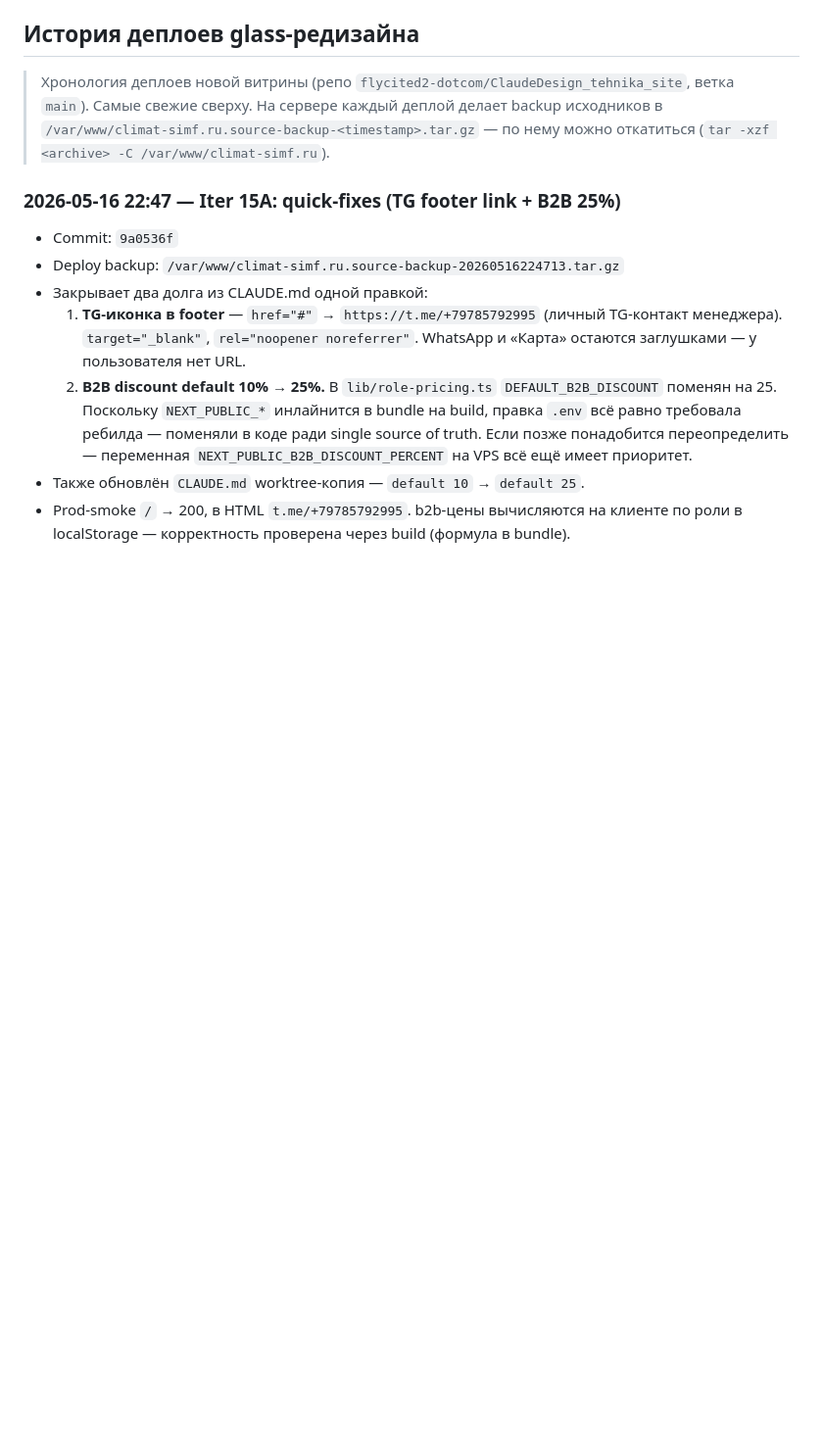
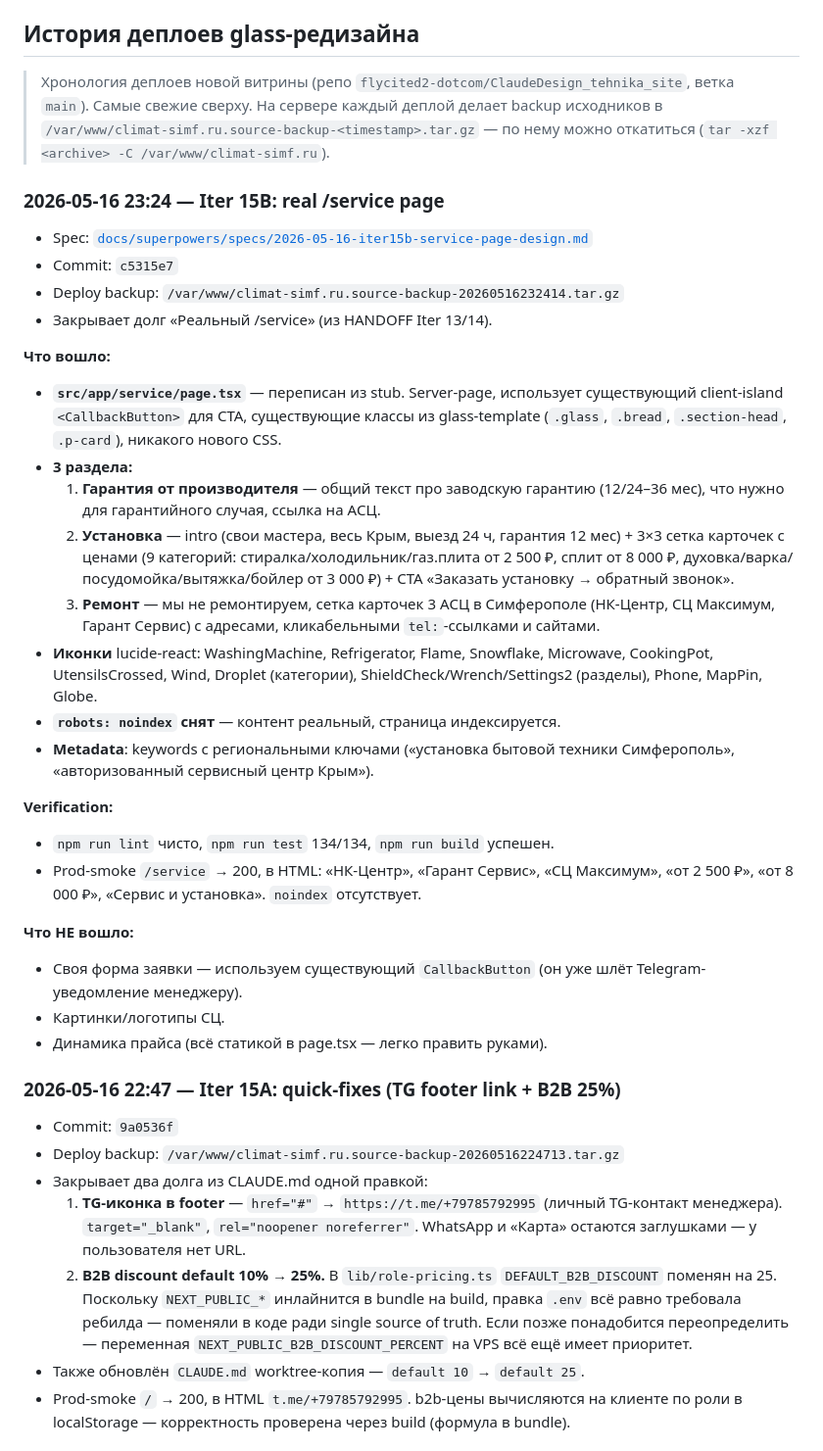
Before and after one commit to flycited2-dotcom/ClaudeDesign_tehnika_site, a Markdown page: web-store/HANDOFF.md, the part around the change. Shown at 98% size. Drawn GitHub-style; blank space fills up the shorter version.

Commit message:
docs: HANDOFF for Iter 15B (real /service page)

```diff
--- a/web-store/HANDOFF.md
+++ b/web-store/HANDOFF.md
@@ -23,6 +23,32 @@
 > ветка `main`). Самые свежие сверху. На сервере каждый деплой делает backup
 > исходников в `/var/www/climat-simf.ru.source-backup-<timestamp>.tar.gz` —
 > по нему можно откатиться (`tar -xzf <archive> -C /var/www/climat-simf.ru`).
+
+### 2026-05-16 23:24 — Iter 15B: real /service page
+
+- Spec: [`docs/superpowers/specs/2026-05-16-iter15b-service-page-design.md`](docs/superpowers/specs/2026-05-16-iter15b-service-page-design.md)
+- Commit: `c5315e7`
+- Deploy backup: `/var/www/climat-simf.ru.source-backup-20260516232414.tar.gz`
+- Закрывает долг «Реальный /service» (из HANDOFF Iter 13/14).
+
+**Что вошло:**
+- **`src/app/service/page.tsx`** — переписан из stub. Server-page, использует существующий client-island `<CallbackButton>` для CTA, существующие классы из glass-template (`.glass`, `.bread`, `.section-head`, `.p-card`), никакого нового CSS.
+- **3 раздела:**
+  1. **Гарантия от производителя** — общий текст про заводскую гарантию (12/24–36 мес), что нужно для гарантийного случая, ссылка на АСЦ.
+  2. **Установка** — intro (свои мастера, весь Крым, выезд 24 ч, гарантия 12 мес) + 3×3 сетка карточек с ценами (9 категорий: стиралка/холодильник/газ.плита от 2 500 ₽, сплит от 8 000 ₽, духовка/варка/посудомойка/вытяжка/бойлер от 3 000 ₽) + CTA «Заказать установку → обратный звонок».
+  3. **Ремонт** — мы не ремонтируем, сетка карточек 3 АСЦ в Симферополе (НК-Центр, СЦ Максимум, Гарант Сервис) с адресами, кликабельными `tel:`-ссылками и сайтами.
+- **Иконки** lucide-react: WashingMachine, Refrigerator, Flame, Snowflake, Microwave, CookingPot, UtensilsCrossed, Wind, Droplet (категории), ShieldCheck/Wrench/Settings2 (разделы), Phone, MapPin, Globe.
+- **`robots: noindex` снят** — контент реальный, страница индексируется.
+- **Metadata**: keywords с региональными ключами («установка бытовой техники Симферополь», «авторизованный сервисный центр Крым»).
+
+**Verification:**
+- `npm run lint` чисто, `npm run test` 134/134, `npm run build` успешен.
+- Prod-smoke `/service` → 200, в HTML: «НК-Центр», «Гарант Сервис», «СЦ Максимум», «от 2 500 ₽», «от 8 000 ₽», «Сервис и установка». `noindex` отсутствует.
+
+**Что НЕ вошло:**
+- Своя форма заявки — используем существующий `CallbackButton` (он уже шлёт Telegram-уведомление менеджеру).
+- Картинки/логотипы СЦ.
+- Динамика прайса (всё статикой в page.tsx — легко править руками).
 
 ### 2026-05-16 22:47 — Iter 15A: quick-fixes (TG footer link + B2B 25%)
 
```
